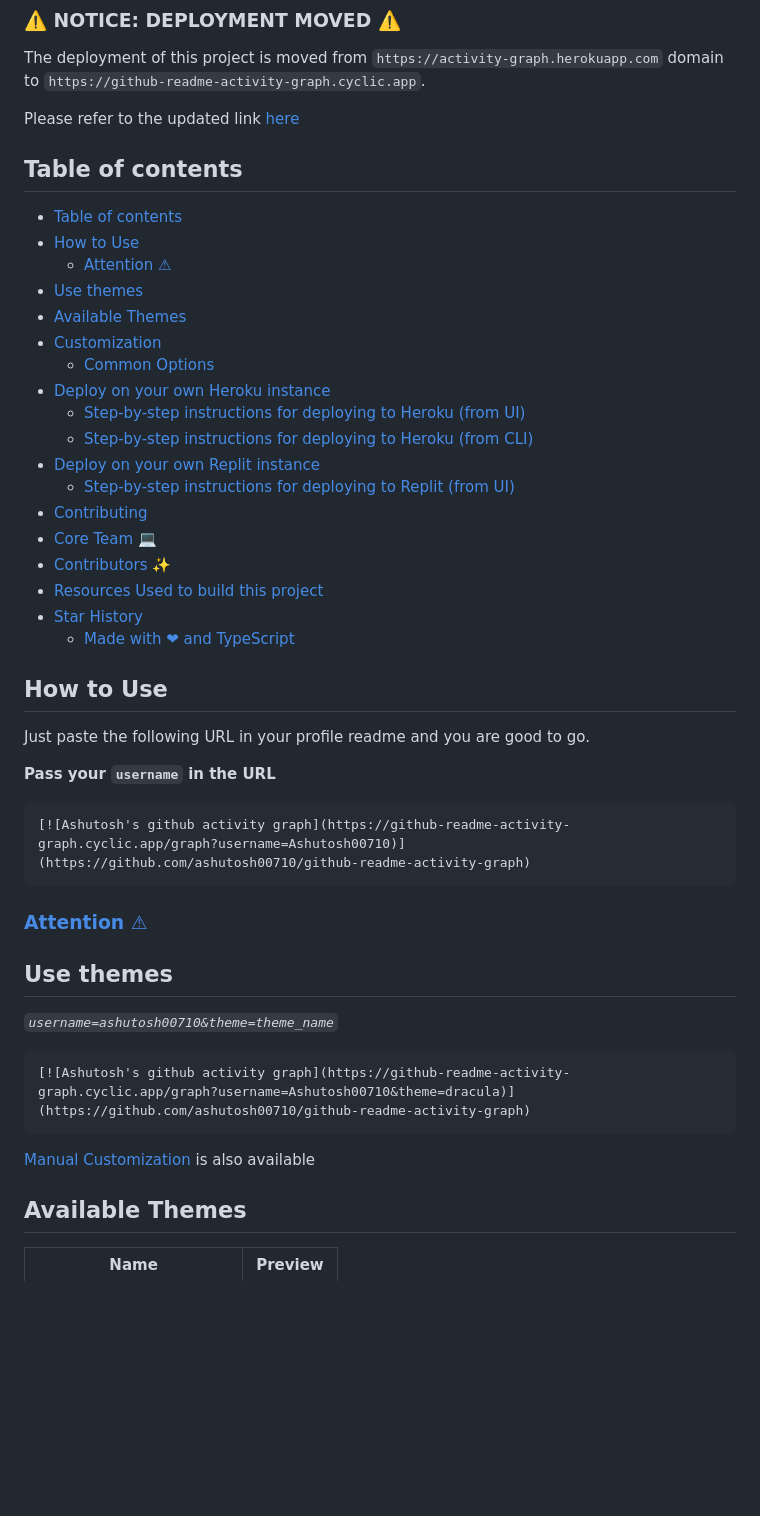
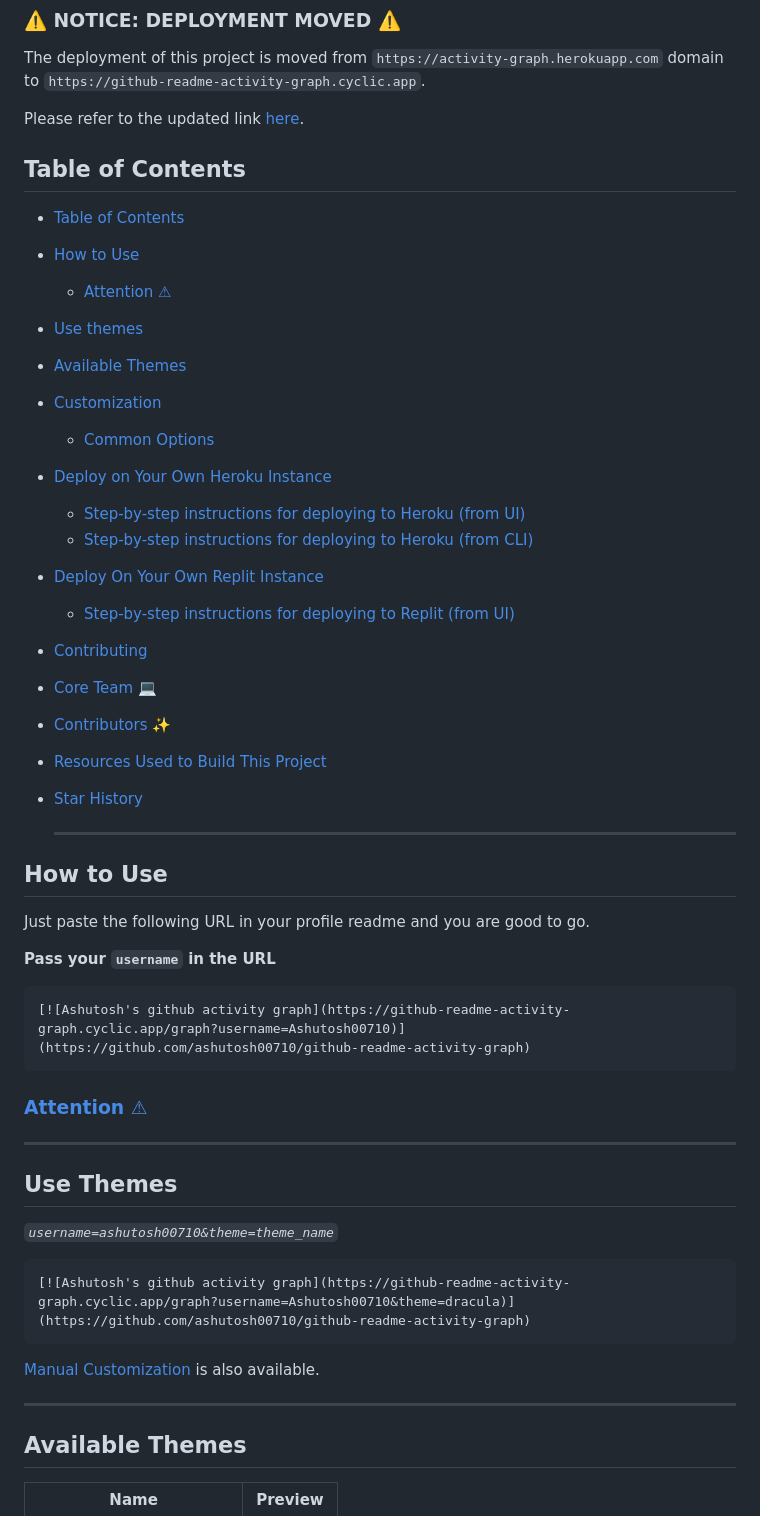
Before and after one commit to Ashutosh00710/github-readme-activity-graph, a Markdown page: README.md, the part around the change printed below. GitHub-like rendering; blank space fills up the shorter version.

````diff
--- a/README.md
+++ b/README.md
@@ -16,28 +16,29 @@ A dynamically generated activity graph to show your GitHub activities of last 31
 
 The deployment of this project is moved from `https://activity-graph.herokuapp.com` domain to `https://github-readme-activity-graph.cyclic.app`.
 
-Please refer to the updated link [here](#how-to-use)
+Please refer to the updated link [here](#how-to-use).
 
-## Table of contents
+## Table of Contents
 
-- [Table of contents](#table-of-contents)
+- [Table of Contents](#table-of-contents)
 - [How to Use](#how-to-use)
   - [Attention ⚠](#attention-)
 - [Use themes](#use-themes)
 - [Available Themes](#available-themes)
 - [Customization](#customization)
     - [Common Options](#common-options)
-- [Deploy on your own Heroku instance](#deploy-on-your-own-heroku-instance)
+- [Deploy on Your Own Heroku Instance](#deploy-on-your-own-heroku-instance)
   - [Step-by-step instructions for deploying to Heroku (from UI)](#step-by-step-instructions-for-deploying-to-heroku-from-ui)
   - [Step-by-step instructions for deploying to Heroku (from CLI)](#step-by-step-instructions-for-deploying-to-heroku-from-cli)
-- [Deploy on your own Replit instance](#deploy-on-your-own-replit-instance)
+- [Deploy On Your Own Replit Instance](#deploy-on-your-own-replit-instance)
   - [Step-by-step instructions for deploying to Replit (from UI)](#step-by-step-instructions-for-deploying-to-replit-from-ui)
 - [Contributing](#contributing)
 - [Core Team 💻](#core-team-)
 - [Contributors ✨](#contributors-)
-- [Resources Used to build this project](#resources-used-to-build-this-project)
+- [Resources Used to Build This Project](#resources-used-to-build-this-project)
 - [Star History](#star-history)
-  - [Made with ❤ and TypeScript ](#made-with--and-typescript-)
+
+  ---
 
 ## How to Use
 
@@ -51,7 +52,9 @@ Just paste the following URL in your profile readme and you are good to go.
 
 ### [Attention ⚠](#Deploy-on-your-own-heroku-instance)
 
-## Use themes
+---
+
+## Use Themes
 
 _`username=ashutosh00710&theme=theme_name`_
 
@@ -59,7 +62,9 @@ _`username=ashutosh00710&theme=theme_name`_
 [![Ashutosh's github activity graph](https://github-readme-activity-graph.cyclic.app/graph?username=Ashutosh00710&theme=dracula)](https://github.com/ashutosh00710/github-readme-activity-graph)
 ```
 
-[Manual Customization](#customization) is also available
+[Manual Customization](#customization) is also available.
+
+---
 
 ## Available Themes
 
````
Also changed, not shown: other parts of README.md (+54 -44 lines).
